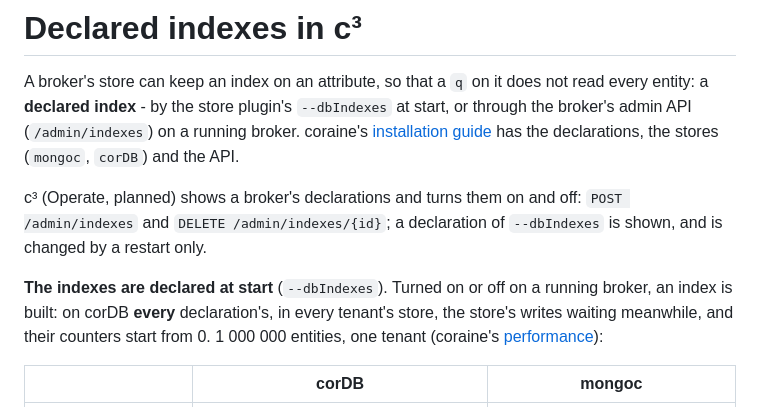
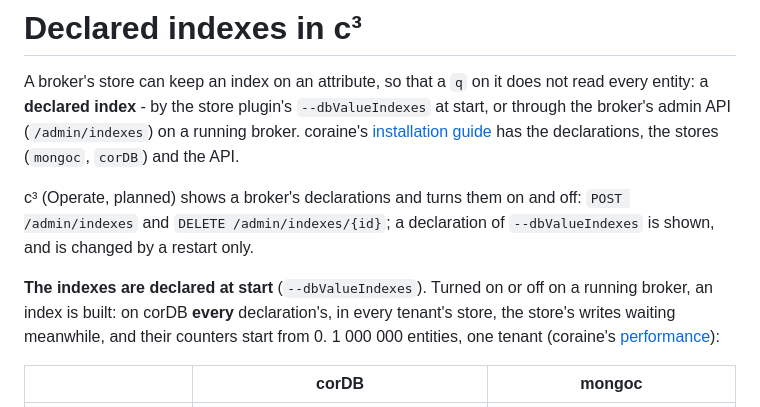
Before and after one commit to SEAMWARE/c3, a Markdown page: doc/indexes.md, the part around the change. Rendered like a GitHub page.

Commit message:
--dbIndexes is now --dbValueIndexes (coraine #447, corDB#38)
Co-Authored-By: Claude Opus 5.5 <noreply@anthropic.com>

```diff
--- a/doc/indexes.md
+++ b/doc/indexes.md
@@ -1,15 +1,15 @@
 # Declared indexes in c³
 
 A broker's store can keep an index on an attribute, so that a `q` on it does not read every entity: a
-**declared index** - by the store plugin's `--dbIndexes` at start, or through the broker's admin API
+**declared index** - by the store plugin's `--dbValueIndexes` at start, or through the broker's admin API
 (`/admin/indexes`) on a running broker. coraine's
 [installation guide](https://github.com/SEAMWARE/coraine/blob/main/doc/installation.md#declared-indexes)
 has the declarations, the stores (`mongoc`, `corDB`) and the API.
 
 c³ (Operate, planned) shows a broker's declarations and turns them on and off: `POST /admin/indexes` and
-`DELETE /admin/indexes/{id}`; a declaration of `--dbIndexes` is shown, and is changed by a restart only.
+`DELETE /admin/indexes/{id}`; a declaration of `--dbValueIndexes` is shown, and is changed by a restart only.
 
-**The indexes are declared at start** (`--dbIndexes`). Turned on or off on a running broker, an index is
+**The indexes are declared at start** (`--dbValueIndexes`). Turned on or off on a running broker, an index is
 built: on corDB **every** declaration's, in every tenant's store, the store's writes waiting meanwhile, and
 their counters start from 0. 1 000 000 entities, one tenant (coraine's
 [performance](https://github.com/SEAMWARE/coraine/blob/main/doc/performance.md#building-a-declared-index)):
```
